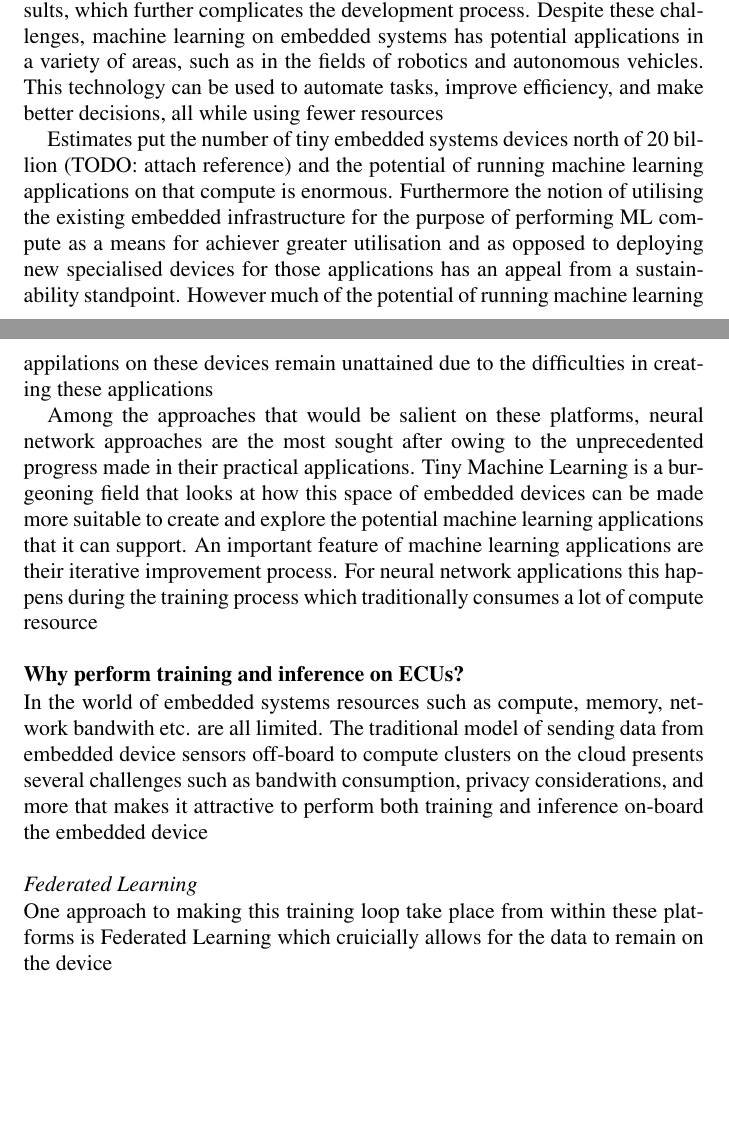
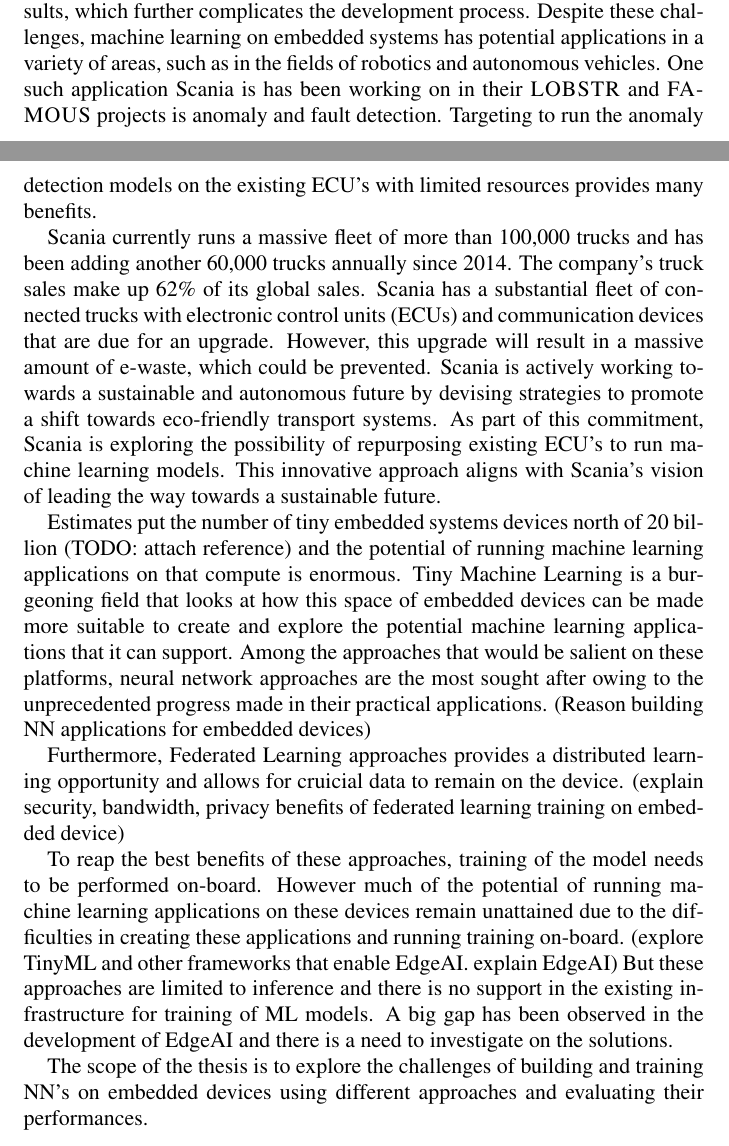
Before and after one commit to DeepakV3295/adnn-ecu-report, a LaTeX thesis (Thesis.tex, which reads Body/Theory.tex): two parts of pages 5 and 6 of 25, joined at a grey line, cut so that both start at the same text, the shorter picture padded with empty space. Compiled offline with pdfLaTeX.

Commit message:
Additions to Introduction Co-authored-by: uu-prasanthshaji <uu-prasanthshaji@users.noreply.github.com>

```diff
--- a/Body/Theory.tex
+++ b/Body/Theory.tex
@@ -4,17 +7,40 @@ Embedded systems are equipped with a combination of hardware and software compon
 
-Machine learning on embedded systems is becoming increasingly popular due to its ability to provide real-time insight and intelligence to devices. But this technology presents a unique set of challenges due to the limited resources available on these systems. Embedded systems are designed to be power efficient, have limited memory and processing power, and require closely tailored algorithms, making it difficult to use pre-existing machine learning models. Furthermore, embedded systems are often expected to produce real-time results, which further complicates the development process. Despite these challenges, machine learning on embedded systems has potential applications in a variety of areas, such as in the fields of robotics and autonomous vehicles. This technology can be used to automate tasks, improve efficiency, and make better decisions, all while using fewer resources
+Machine learning on embedded systems is becoming increasingly popular due to its ability to provide real-time insight and intelligence to devices. But this technology presents a unique set of challenges due to the limited resources available on these systems. Embedded systems are designed to be power efficient, have limited memory and processing power, and require closely tailored algorithms, making it difficult to use pre-existing machine learning models. Furthermore, embedded systems are often expected to produce real-time results, which further complicates the development process. Despite these challenges, machine learning on embedded systems has potential applications in a variety of areas, such as in the fields of robotics and autonomous vehicles. %This technology can be used to automate tasks, improve efficiency, and make better decisions, all while using fewer resources.
+One such application Scania is has been working on in their  \textsc{LOBSTR} and \textsc{FAMOUS} projects is anomaly and fault detection. Targeting to run the anomaly detection models on the existing ECU's with limited resources provides many benefits.
 
-Estimates put the number of tiny embedded systems devices north of 20 billion (TODO: attach reference) and the potential of running machine learning applications on that compute is enormous. Furthermore the notion of utilising the existing embedded infrastructure for the purpose of performing ML compute as a means for achiever greater utilisation and as opposed to deploying new specialised devices for those applications has an appeal from a sustainability standpoint. However much of the potential of running machine learning appilations on these devices remain unattained due to the difficulties in creating these applications
+Scania currently runs a massive fleet of more than 100,000 trucks and has been adding another 60,000 trucks annually since 2014. The company's truck sales make up 62\% of its global sales. Scania has a substantial fleet of connected trucks with electronic control units (ECUs) and communication devices that are due for an upgrade. However, this upgrade will result in a massive amount of e-waste, which could be prevented. Scania is actively working towards a sustainable and autonomous future by devising strategies to promote a shift towards eco-friendly transport systems.
+ As part of this commitment, Scania is exploring the possibility of repurposing existing ECU's to run machine learning models. This innovative approach aligns with Scania's vision of leading the way towards a sustainable future.
+ %The company is committed to promoting a shift towards eco-friendly transport systems, which is crucial for reducing carbon emissions and creating a greener future.
 
-Among the approaches that would be salient on these platforms, neural network approaches are the most sought after owing to the unprecedented progress made in their practical applications. Tiny Machine Learning is a burgeoning field that looks at how this space of embedded devices can be made more suitable to create and explore the potential machine learning applications that it can support. An important feature of machine learning applications are their iterative improvement process. For neural network applications this happens during the training process which traditionally consumes a lot of compute resource
+% Reason :
+	% 1. Sustainabililty - check
+	% 2. Potential in tiny ML (billions of devices) and Federated Learning approaches
+			% Needs Training on board
 
-\subsubsection{Why perform training and inference on ECUs?}
+%Gap  in the market: No support for training ML models on embedded devices
+%Scope: Exploring the challenges of building and training NN's on embedded devices using different approaches and evaluating their performances.
 
-In the world of embedded systems resources such as compute, memory, network bandwith etc. are all limited. The traditional model of sending data from embedded device sensors off-board to compute clusters on the cloud presents several challenges such as bandwith consumption, privacy considerations, and more that makes it attractive to perform both training and inference on-board the embedded device
 
-\paragraph{Federated Learning}{
-	One approach to making this training loop take place from within these platforms is Federated Learning which cruicially allows for the data to remain on the device
-}
+Estimates put the number of tiny embedded systems devices north of 20 billion (TODO: attach reference) and the potential of running machine learning applications on that compute is enormous. Tiny Machine Learning is a burgeoning field that looks at how this space of embedded devices can be made more suitable to create and explore the potential machine learning applications that it can support. Among the approaches that would be salient on these platforms, neural network approaches are the most sought after owing to the unprecedented progress made in their practical applications. (Reason building NN applications for embedded devices)
+
+Furthermore, Federated Learning approaches provides a distributed learning opportunity and allows for cruicial data to remain on the device. (explain security, bandwidth, privacy benefits of federated learning training on embedded device)
+
+To reap the best benefits of these approaches, training of the model needs to be performed on-board. However much of the potential of running machine learning applications on these devices remain unattained due to the difficulties in creating these applications and running training on-board.
+(explore TinyML and other frameworks that enable EdgeAI. explain EdgeAI)
+But these approaches are limited to inference and there is no support in the existing infrastructure for training of ML models. A big gap has been observed in the development of EdgeAI and there is a need to investigate on the solutions.
+
+The scope of the thesis is to explore the challenges of building and training NN's on embedded devices using different approaches and evaluating their performances.
+
+
+%An important feature of machine learning applications are their iterative improvement process. For neural network applications this happens during the training process which traditionally consumes a lot of compute resource
+
+% \subsubsection{Why perform training and inference on ECUs?}
+
+% In the world of embedded systems resources such as compute, memory, network bandwith etc. are all limited. The traditional model of sending data from embedded device sensors off-board to compute clusters on the cloud presents several challenges such as bandwith consumption, privacy considerations, and more that makes it attractive to perform both training and inference on-board the embedded device
+
+% \paragraph{Federated Learning}{
+% 	One approach to making this training loop take place from within these platforms is Federated Learning which cruicially allows for the data to remain on the device
+% }
 
 \chapter{Background}
 \textit{Describe ECU systems, Tiny ML, Anomaly Detection, Yocto Project etc}
```
Also changed, not shown: Thesis.pdf, Body/Theory.tex (5 more changed lines).
